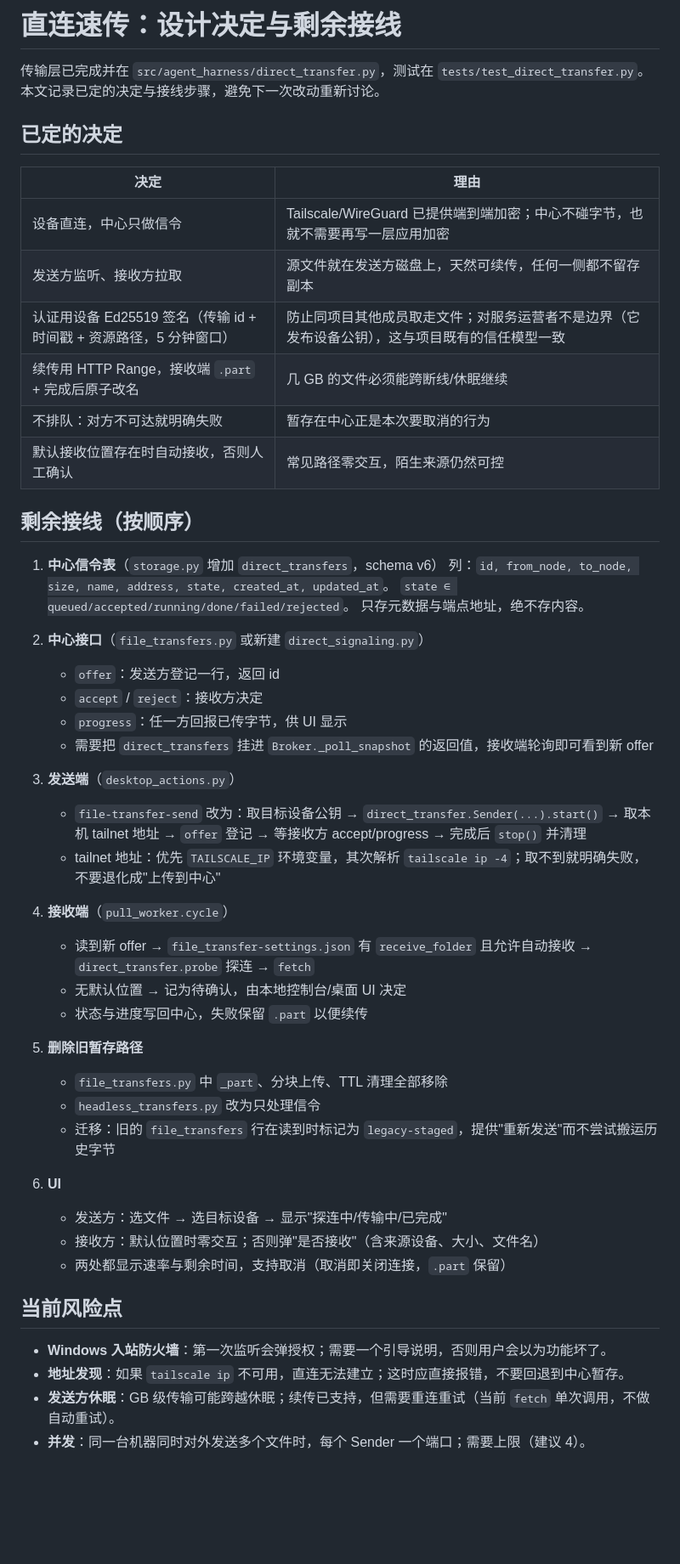
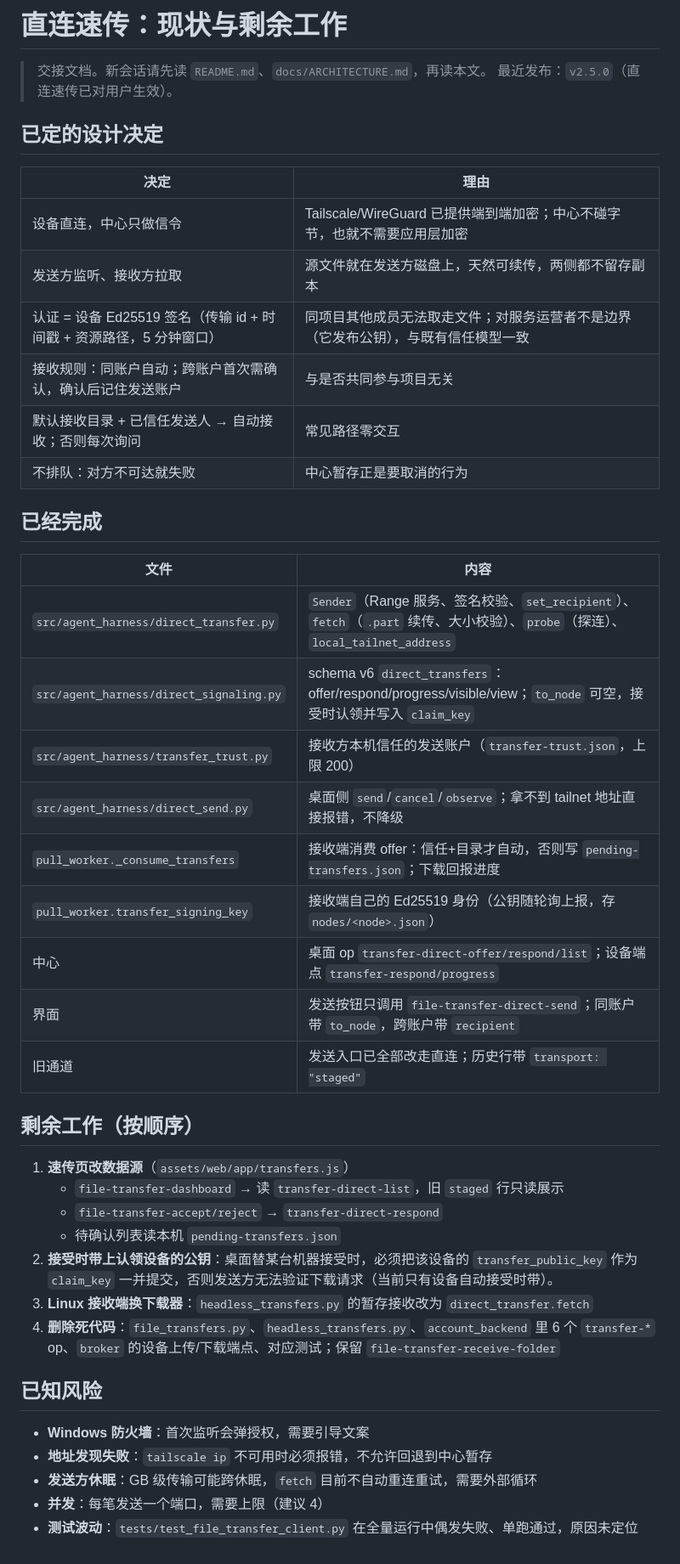
Before and after one commit to Evernight-37/distributed-agent, a Markdown page: docs/DIRECT-TRANSFER.md, the part around the change. Shown at 85% size. GitHub-like rendering; blank space fills up the shorter version.

Commit message:
docs: handover for the direct-transfer work

```diff
--- a/docs/DIRECT-TRANSFER.md
+++ b/docs/DIRECT-TRANSFER.md
@@ -1,54 +1,47 @@
-# 直连速传：设计决定与剩余接线
+# 直连速传：现状与剩余工作
 
-传输层已完成并在 `src/agent_harness/direct_transfer.py`，测试在 `tests/test_direct_transfer.py`。
-本文记录已定的决定与接线步骤，避免下一次改动重新讨论。
+> 交接文档。新会话请先读 `README.md`、`docs/ARCHITECTURE.md`，再读本文。
+> 最近发布：`v2.5.0`（直连速传已对用户生效）。
 
-## 已定的决定
+## 已定的设计决定
 
 | 决定 | 理由 |
 |---|---|
-| 设备直连，中心只做信令 | Tailscale/WireGuard 已提供端到端加密；中心不碰字节，也就不需要再写一层应用加密 |
-| 发送方监听、接收方拉取 | 源文件就在发送方磁盘上，天然可续传，任何一侧都不留存副本 |
-| 认证用设备 Ed25519 签名（传输 id + 时间戳 + 资源路径，5 分钟窗口） | 防止同项目其他成员取走文件；对服务运营者不是边界（它发布设备公钥），这与项目既有的信任模型一致 |
-| 续传用 HTTP Range，接收端 `.part` + 完成后原子改名 | 几 GB 的文件必须能跨断线/休眠继续 |
-| 不排队：对方不可达就明确失败 | 暂存在中心正是本次要取消的行为 |
-| 默认接收位置存在时自动接收，否则人工确认 | 常见路径零交互，陌生来源仍然可控 |
+| 设备直连，中心只做信令 | Tailscale/WireGuard 已提供端到端加密；中心不碰字节，也就不需要应用层加密 |
+| 发送方监听、接收方拉取 | 源文件就在发送方磁盘上，天然可续传，两侧都不留存副本 |
+| 认证 = 设备 Ed25519 签名（传输 id + 时间戳 + 资源路径，5 分钟窗口） | 同项目其他成员无法取走文件；对服务运营者不是边界（它发布公钥），与既有信任模型一致 |
+| 接收规则：同账户自动；跨账户首次需确认，确认后记住发送账户 | 与是否共同参与项目无关 |
+| 默认接收目录 + 已信任发送人 → 自动接收；否则每次询问 | 常见路径零交互 |
+| 不排队：对方不可达就失败 | 中心暂存正是要取消的行为 |
 
-## 剩余接线（按顺序）
+## 已经完成
 
-1. **中心信令表**（`storage.py` 增加 `direct_transfers`，schema v6）
-   列：`id, from_node, to_node, size, name, address, state, created_at, updated_at`。
-   `state ∈ queued/accepted/running/done/failed/rejected`。
-   只存元数据与端点地址，绝不存内容。
+| 文件 | 内容 |
+|---|---|
+| `src/agent_harness/direct_transfer.py` | `Sender`（Range 服务、签名校验、`set_recipient`）、`fetch`（`.part` 续传、大小校验）、`probe`（探连）、`local_tailnet_address` |
+| `src/agent_harness/direct_signaling.py` | schema v6 `direct_transfers`：offer/respond/progress/visible/view；`to_node` 可空，接受时认领并写入 `claim_key` |
+| `src/agent_harness/transfer_trust.py` | 接收方本机信任的发送账户（`transfer-trust.json`，上限 200） |
+| `src/agent_harness/direct_send.py` | 桌面侧 `send`/`cancel`/`observe`；拿不到 tailnet 地址直接报错，不降级 |
+| `pull_worker._consume_transfers` | 接收端消费 offer：信任+目录才自动，否则写 `pending-transfers.json`；下载回报进度 |
+| `pull_worker.transfer_signing_key` | 接收端自己的 Ed25519 身份（公钥随轮询上报，存 `nodes/<node>.json`） |
+| 中心 | 桌面 op `transfer-direct-offer/respond/list`；设备端点 `transfer-respond/progress` |
+| 界面 | 发送按钮只调用 `file-transfer-direct-send`；同账户带 `to_node`，跨账户带 `recipient` |
+| 旧通道 | 发送入口已全部改走直连；历史行带 `transport: "staged"` |
 
-2. **中心接口**（`file_transfers.py` 或新建 `direct_signaling.py`）
-   - `offer`：发送方登记一行，返回 id
-   - `accept` / `reject`：接收方决定
-   - `progress`：任一方回报已传字节，供 UI 显示
-   - 需要把 `direct_transfers` 挂进 `Broker._poll_snapshot` 的返回值，接收端轮询即可看到新 offer
+## 剩余工作（按顺序）
 
-3. **发送端**（`desktop_actions.py`）
-   - `file-transfer-send` 改为：取目标设备公钥 → `direct_transfer.Sender(...).start()` → 取本机 tailnet 地址 → `offer` 登记 → 等接收方 accept/progress → 完成后 `stop()` 并清理
-   - tailnet 地址：优先 `TAILSCALE_IP` 环境变量，其次解析 `tailscale ip -4`；取不到就明确失败，不要退化成"上传到中心"
+1. **速传页改数据源**（`assets/web/app/transfers.js`）
+   - `file-transfer-dashboard` → 读 `transfer-direct-list`，旧 `staged` 行只读展示
+   - `file-transfer-accept/reject` → `transfer-direct-respond`
+   - 待确认列表读本机 `pending-transfers.json`
+2. **接受时带上认领设备的公钥**：桌面替某台机器接受时，必须把该设备的 `transfer_public_key` 作为 `claim_key` 一并提交，否则发送方无法验证下载请求（当前只有设备自动接受时带）。
+3. **Linux 接收端换下载器**：`headless_transfers.py` 的暂存接收改为 `direct_transfer.fetch`
+4. **删除死代码**：`file_transfers.py`、`headless_transfers.py`、`account_backend` 里 6 个 `transfer-*` op、`broker` 的设备上传/下载端点、对应测试；保留 `file-transfer-receive-folder`
 
-4. **接收端**（`pull_worker.cycle`）
-   - 读到新 offer → `file_transfer-settings.json` 有 `receive_folder` 且允许自动接收 → `direct_transfer.probe` 探连 → `fetch`
-   - 无默认位置 → 记为待确认，由本地控制台/桌面 UI 决定
-   - 状态与进度写回中心，失败保留 `.part` 以便续传
+## 已知风险
 
-5. **删除旧暂存路径**
-   - `file_transfers.py` 中 `_part`、分块上传、TTL 清理全部移除
-   - `headless_transfers.py` 改为只处理信令
-   - 迁移：旧的 `file_transfers` 行在读到时标记为 `legacy-staged`，提供"重新发送"而不尝试搬运历史字节
-
-6. **UI**
-   - 发送方：选文件 → 选目标设备 → 显示"探连中/传输中/已完成"
-   - 接收方：默认位置时零交互；否则弹"是否接收"（含来源设备、大小、文件名）
-   - 两处都显示速率与剩余时间，支持取消（取消即关闭连接，`.part` 保留）
-
-## 当前风险点
-
-- **Windows 入站防火墙**：第一次监听会弹授权；需要一个引导说明，否则用户会以为功能坏了。
-- **地址发现**：如果 `tailscale ip` 不可用，直连无法建立；这时应直接报错，不要回退到中心暂存。
-- **发送方休眠**：GB 级传输可能跨越休眠；续传已支持，但需要重连重试（当前 `fetch` 单次调用，不做自动重试）。
-- **并发**：同一台机器同时对外发送多个文件时，每个 Sender 一个端口；需要上限（建议 4）。
+- **Windows 防火墙**：首次监听会弹授权，需要引导文案
+- **地址发现失败**：`tailscale ip` 不可用时必须报错，不允许回退到中心暂存
+- **发送方休眠**：GB 级传输可能跨休眠，`fetch` 目前不自动重连重试，需要外部循环
+- **并发**：每笔发送一个端口，需要上限（建议 4）
+- **测试波动**：`tests/test_file_transfer_client.py` 在全量运行中偶发失败、单跑通过，原因未定位
```
